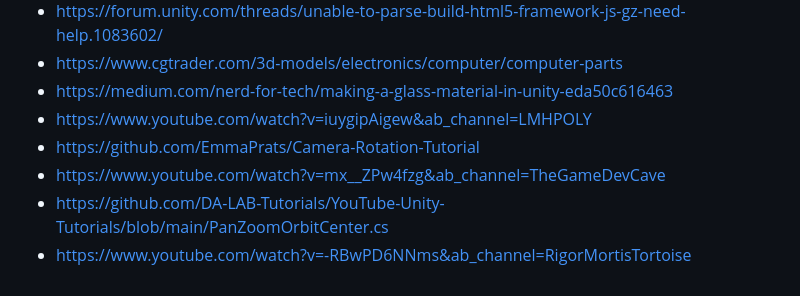
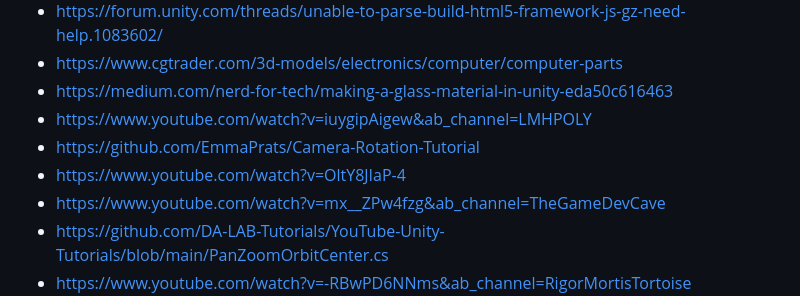
Before and after one commit to SamdeAlfaro/DismantletheComputer, a Markdown page: README.md, the part around the change. Drawn GitHub-style.

Commit message:
updated sources

```diff
--- a/README.md
+++ b/README.md
@@ -35,6 +35,7 @@ Another improvement would be to make the website responsive on small devices suc
 - https://medium.com/nerd-for-tech/making-a-glass-material-in-unity-eda50c616463
 - https://www.youtube.com/watch?v=iuygipAigew&ab_channel=LMHPOLY
 - https://github.com/EmmaPrats/Camera-Rotation-Tutorial
+- https://www.youtube.com/watch?v=OltY8JIaP-4
 - https://www.youtube.com/watch?v=mx__ZPw4fzg&ab_channel=TheGameDevCave
 - https://github.com/DA-LAB-Tutorials/YouTube-Unity-Tutorials/blob/main/PanZoomOrbitCenter.cs
 - https://www.youtube.com/watch?v=-RBwPD6NNms&ab_channel=RigorMortisTortoise
```
